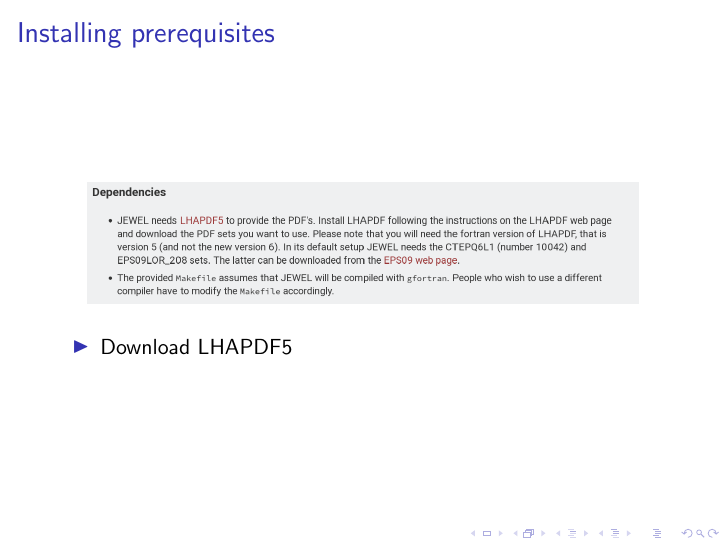
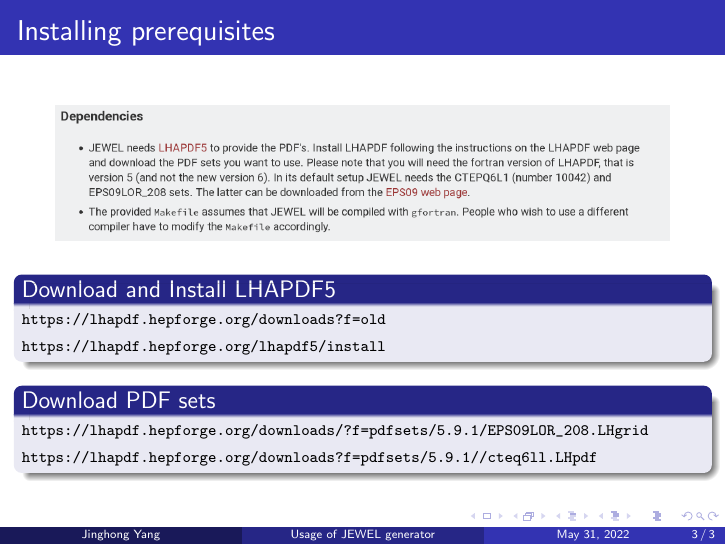
Before and after one commit to yjh-bill/jewel_usage, LaTeX slides (jewel_usage.tex): page 3 of 3. Compiled offline with pdfLaTeX.

Commit message:
added some stuff

```diff
--- a/jewel_usage.tex
+++ b/jewel_usage.tex
@@ -5,7 +5,7 @@
 \usepackage{hyperref}
 
 \usepackage[utf8]{inputenc}
-\usetheme{default}
+\usetheme{Madrid}
 
 \title{Usage of JEWEL generator}
 \author{Jinghong Yang}
@@ -30,9 +30,19 @@
   \includegraphics[width=0.9\linewidth]{dependencies.png}
  \end{figure}
 
- \begin{itemize}
-  \item Download LHAPDF5
- \end{itemize}
+ \begin{block}{Download and Install LHAPDF5}
+ \begin{scriptsize}
+  \url{https://lhapdf.hepforge.org/downloads?f=old}
+  \url{https://lhapdf.hepforge.org/lhapdf5/install}
+  \end{scriptsize}
+ \end{block}
+
+ \begin{block}{\href{https://lhapdf.hepforge.org/lhapdf5/manual\#tth_sEcA}{Download PDF sets} }
+ \begin{scriptsize}
+  \url{https://lhapdf.hepforge.org/downloads/?f=pdfsets/5.9.1/EPS09LOR_208.LHgrid}
+  \url{https://lhapdf.hepforge.org/downloads?f=pdfsets/5.9.1//cteq6ll.LHpdf}
+\end{scriptsize}
+ \end{block}
 
 
 \end{frame}
```
Also changed, not shown: jewel_usage.pdf, 3 other files.
